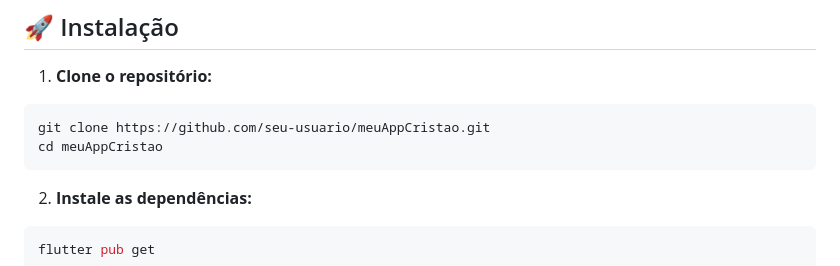
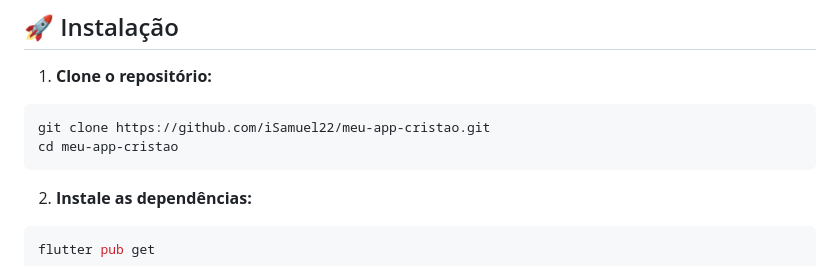
Before and after one commit to iSamuel22/meu-app-cristao, a Markdown page: README.md, the part around the change. Rendered like a GitHub page.

````diff
--- a/README.md
+++ b/README.md
@@ -74,8 +74,8 @@ lib/
 
 1. **Clone o repositório:**
 ```bash
-git clone https://github.com/seu-usuario/meuAppCristao.git
-cd meuAppCristao
+git clone https://github.com/iSamuel22/meu-app-cristao.git
+cd meu-app-cristao
 ```
 
 2. **Instale as dependências:**
````
